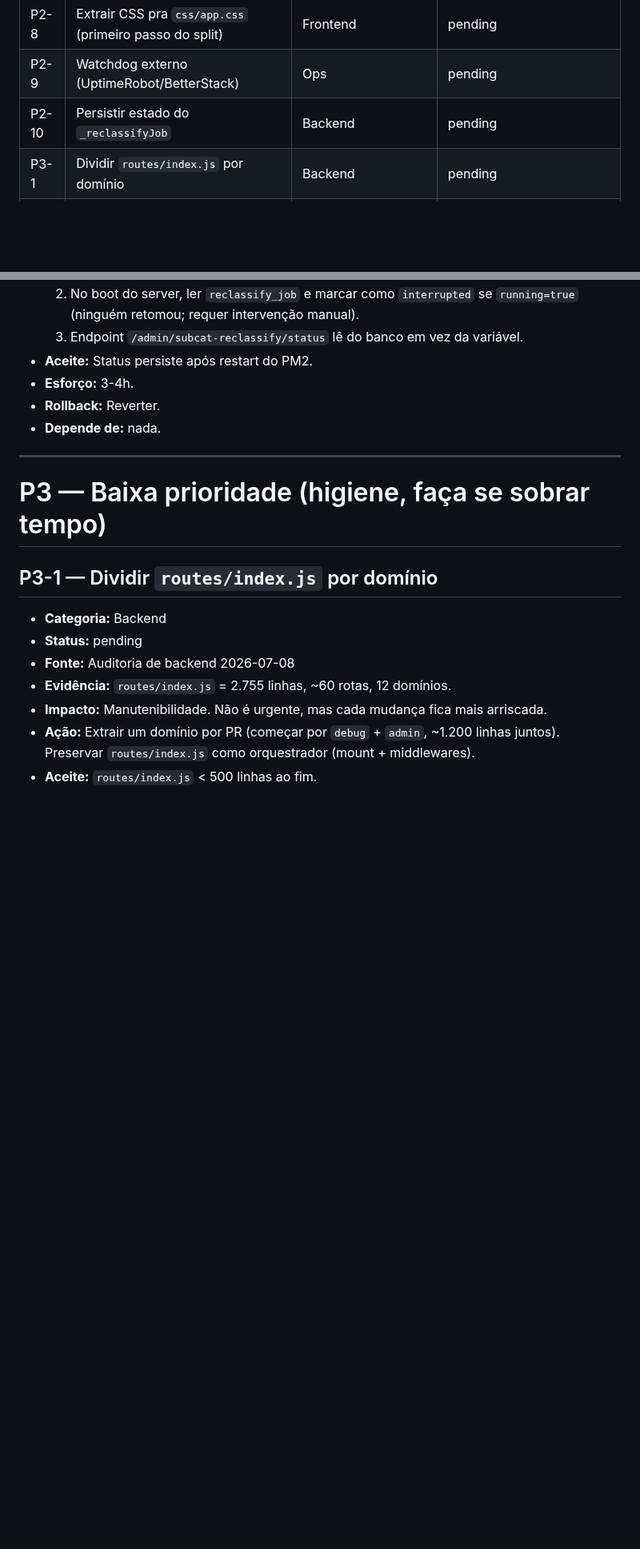
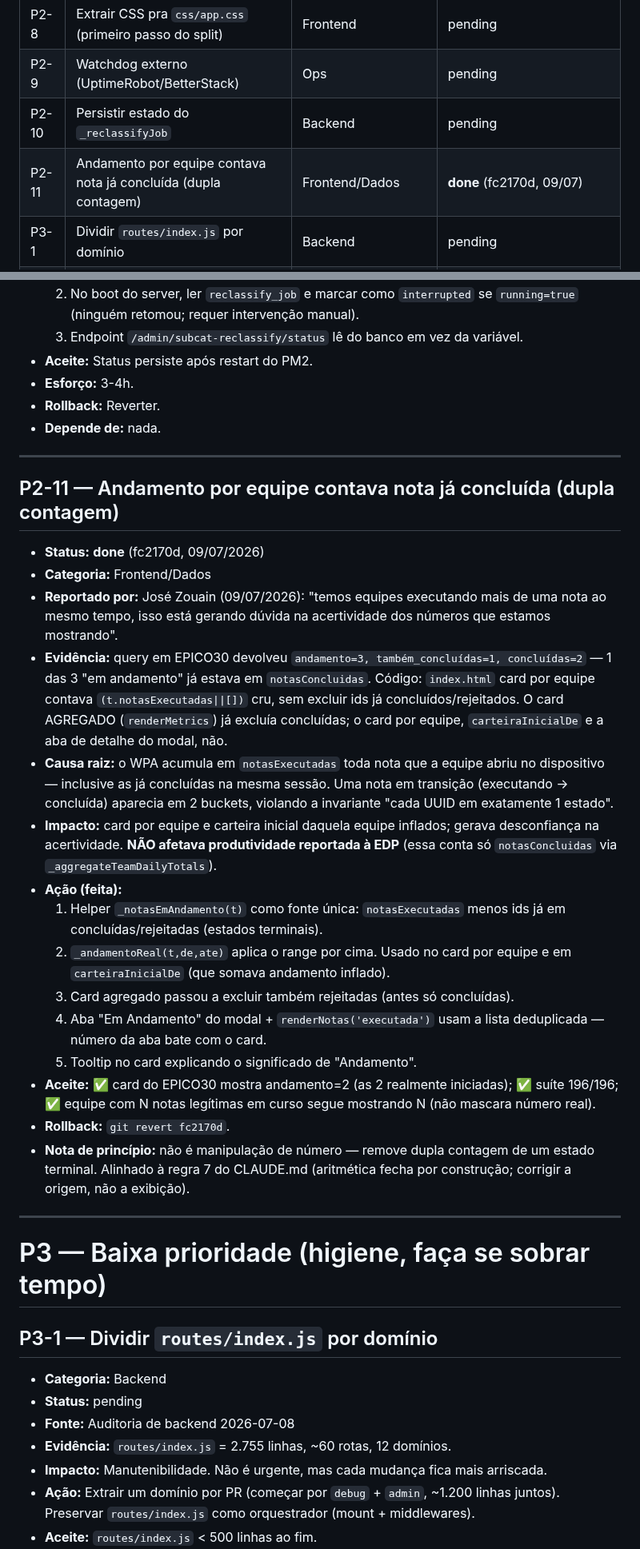
Before and after one commit to eduardochamp1/prod-stc, a Markdown page: docs/handoff/BACKLOG.md, 2 parts joined by grey strips. Shown at 80% size. GitHub-like rendering; blank space fills up the shorter version.

Commit message:
docs(backlog): registra P2-11 done (andamento sem dupla contagem, fc2170d)
Achado novo desta sessao, ja resolvido. Registrado por severidade (P2:
bug de exibicao no frontend, nao afeta numero reportado a EDP) conforme
regra do CLAUDE.md de nao corrigir silenciosamente.

Co-Authored-By: Claude Opus 4.8 <noreply@anthropic.com>

```diff
--- a/docs/handoff/BACKLOG.md
+++ b/docs/handoff/BACKLOG.md
@@ -49,6 +49,7 @@
 | P2-8 | Extrair CSS pra `css/app.css` (primeiro passo do split) | Frontend | pending |
 | P2-9 | Watchdog externo (UptimeRobot/BetterStack) | Ops | pending |
 | P2-10 | Persistir estado do `_reclassifyJob` | Backend | pending |
+| P2-11 | Andamento por equipe contava nota já concluída (dupla contagem) | Frontend/Dados | **done** (fc2170d, 09/07) |
 | P3-1 | Dividir `routes/index.js` por domínio | Backend | pending |
 | P3-2 | Split incremental do `index.html` (JS por aba) | Frontend | pending |
 | P3-3 | Error handler central do Express | Backend | pending |
@@ -893,6 +894,45 @@ feita em PR separado depois dos testes.
 
 ---
 
+## P2-11 — Andamento por equipe contava nota já concluída (dupla contagem)
+
+- **Status:** **done** (fc2170d, 09/07/2026)
+- **Categoria:** Frontend/Dados
+- **Reportado por:** José Zouain (09/07/2026): "temos equipes executando
+  mais de uma nota ao mesmo tempo, isso está gerando dúvida na
+  acertividade dos números que estamos mostrando".
+- **Evidência:** query em EPICO30 devolveu `andamento=3, também_concluídas=1,
+  concluídas=2` — 1 das 3 "em andamento" já estava em `notasConcluidas`.
+  Código: `index.html` card por equipe contava `(t.notasExecutadas||[])`
+  cru, sem excluir ids já concluídos/rejeitados. O card AGREGADO
+  (`renderMetrics`) já excluía concluídas; o card por equipe,
+  `carteiraInicialDe` e a aba de detalhe do modal, não.
+- **Causa raiz:** o WPA acumula em `notasExecutadas` toda nota que a equipe
+  abriu no dispositivo — inclusive as já concluídas na mesma sessão. Uma
+  nota em transição (executando → concluída) aparecia em 2 buckets, violando
+  a invariante "cada UUID em exatamente 1 estado".
+- **Impacto:** card por equipe e carteira inicial daquela equipe inflados;
+  gerava desconfiança na acertividade. **NÃO afetava produtividade reportada
+  à EDP** (essa conta só `notasConcluidas` via `_aggregateTeamDailyTotals`).
+- **Ação (feita):**
+  1. Helper `_notasEmAndamento(t)` como fonte única: `notasExecutadas`
+     menos ids já em concluídas/rejeitadas (estados terminais).
+  2. `_andamentoReal(t,de,ate)` aplica o range por cima. Usado no card por
+     equipe e em `carteiraInicialDe` (que somava andamento inflado).
+  3. Card agregado passou a excluir também rejeitadas (antes só concluídas).
+  4. Aba "Em Andamento" do modal + `renderNotas('executada')` usam a lista
+     deduplicada — número da aba bate com o card.
+  5. Tooltip no card explicando o significado de "Andamento".
+- **Aceite:** ✅ card do EPICO30 mostra andamento=2 (as 2 realmente
+  iniciadas); ✅ suíte 196/196; ✅ equipe com N notas legítimas em curso
+  segue mostrando N (não mascara número real).
+- **Rollback:** `git revert fc2170d`.
+- **Nota de princípio:** não é manipulação de número — remove dupla
+  contagem de um estado terminal. Alinhado à regra 7 do CLAUDE.md
+  (aritmética fecha por construção; corrigir a origem, não a exibição).
+
+---
+
 # P3 — Baixa prioridade (higiene, faça se sobrar tempo)
 
 ## P3-1 — Dividir `routes/index.js` por domínio
```
